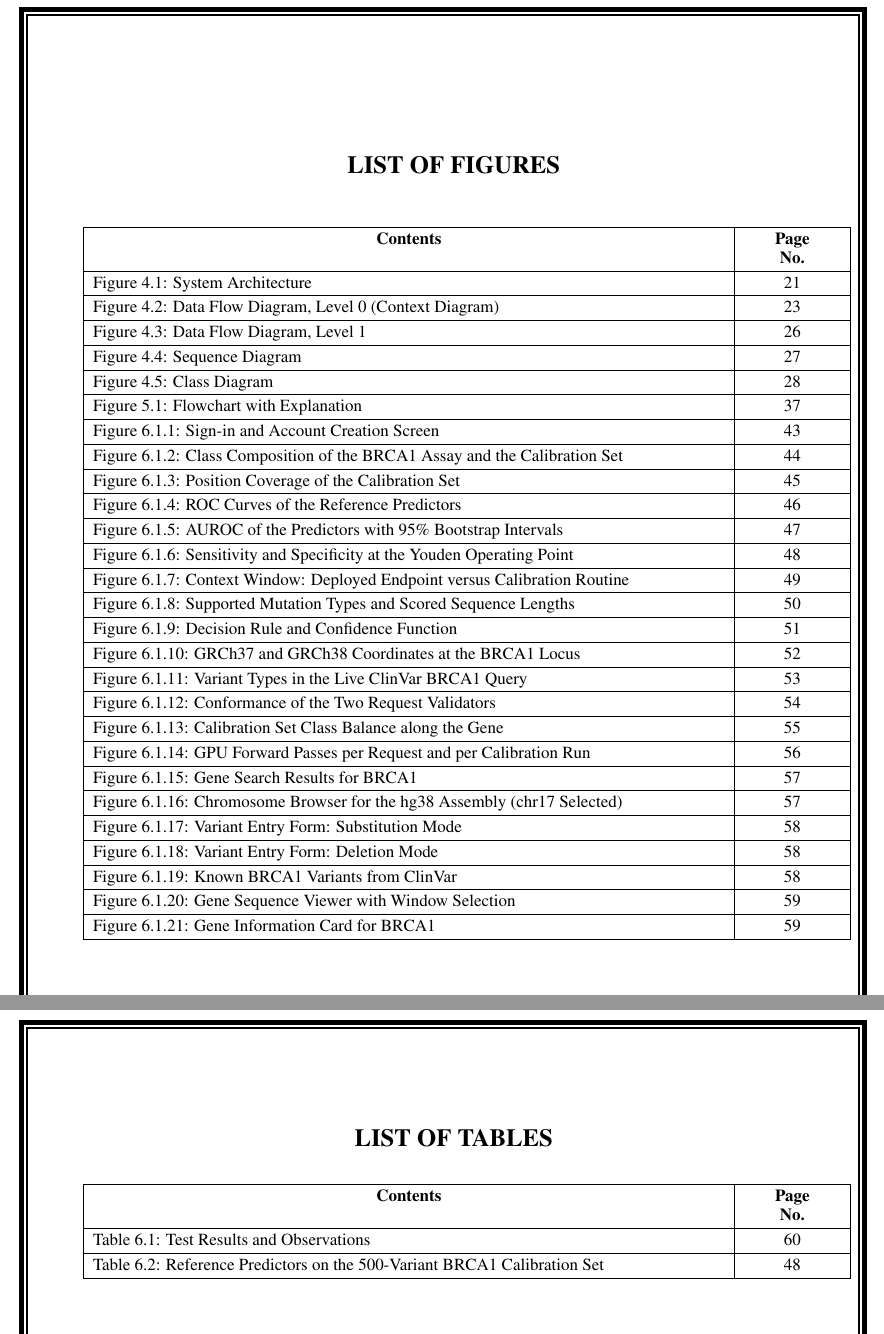
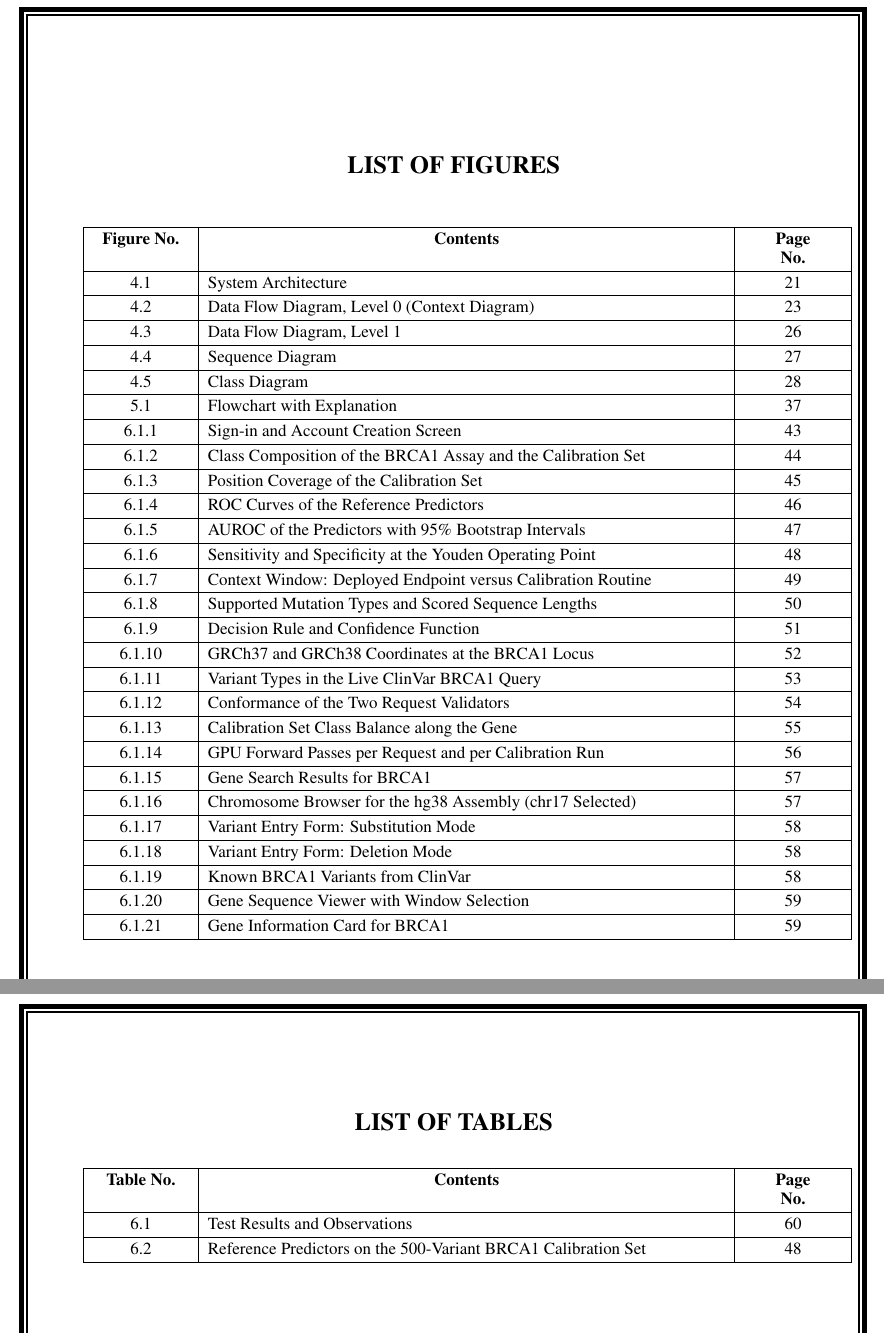
Before and after one commit to itsvishwaradhya/variant-analysis-evo2, a LaTeX document (report/main.tex, which reads report/front.tex, report/lof6.tex): two parts of pages 7 and 8 of 75, joined at a grey line, cut so that both start at the same text. Compiled offline with pdfLaTeX.

Commit message:
Acknowledgement: indent paragraphs and break the principal's line; List of Figures and Tables: separate Figure/Table No. and Contents columns
Co-Authored-By: Claude Sonnet 5.5 <noreply@anthropic.com>
Claude-Session: https://claude.ai/code/session_01CequjgGTrwCbt4VYbTqtVs

```diff
--- a/report/front.tex
+++ b/report/front.tex
@@ -205,14 +206,14 @@ We also thank the Arc Institute for releasing the Evo~2 model and its code openl
 \begingroup
 \fontsize{11}{12.5}\selectfont\renewcommand{\baselinestretch}{1}\selectfont\setlength{\parskip}{0pt}
 \renewcommand{\arraystretch}{1.25}
-\hspace*{1.8pt}\begin{tabular}{|p{409pt}|p{63pt}|}
-\hline \centering\textbf{Contents} & \centering\textbf{Page\\ No.}\tabularnewline
-\hline Figure 4.1: System Architecture & \centering\pg{fig:4.1}\tabularnewline
-\hline Figure 4.2: Data Flow Diagram, Level 0 (Context Diagram) & \centering\pg{fig:4.2}\tabularnewline
-\hline Figure 4.3: Data Flow Diagram, Level 1 & \centering\pg{fig:4.3}\tabularnewline
-\hline Figure 4.4: Sequence Diagram & \centering\pg{fig:4.4}\tabularnewline
-\hline Figure 4.5: Class Diagram & \centering\pg{fig:4.5}\tabularnewline
-\hline Figure 5.1: Flowchart with Explanation & \centering\pg{fig:5.1}\tabularnewline
+\hspace*{1.8pt}\begin{tabular}{|p{62pt}|p{335pt}|p{63pt}|}
+\hline \centering\textbf{Figure No.} & \centering\textbf{Contents} & \centering\textbf{Page\\ No.}\tabularnewline
+\hline \centering 4.1 & System Architecture & \centering\pg{fig:4.1}\tabularnewline
+\hline \centering 4.2 & Data Flow Diagram, Level 0 (Context Diagram) & \centering\pg{fig:4.2}\tabularnewline
+\hline \centering 4.3 & Data Flow Diagram, Level 1 & \centering\pg{fig:4.3}\tabularnewline
+\hline \centering 4.4 & Sequence Diagram & \centering\pg{fig:4.4}\tabularnewline
+\hline \centering 4.5 & Class Diagram & \centering\pg{fig:4.5}\tabularnewline
+\hline \centering 5.1 & Flowchart with Explanation & \centering\pg{fig:5.1}\tabularnewline
 \lofsixrows\end{tabular}
 \endgroup
 \newpage
@@ -223,10 +224,10 @@ We also thank the Arc Institute for releasing the Evo~2 model and its code openl
 \begingroup
 \fontsize{11}{12.5}\selectfont\renewcommand{\baselinestretch}{1}\selectfont\setlength{\parskip}{0pt}
 \renewcommand{\arraystretch}{1.25}
-\hspace*{1.8pt}\begin{tabular}{|p{409pt}|p{63pt}|}
-\hline \centering\textbf{Contents} & \centering\textbf{Page\\ No.}\tabularnewline
-\hline Table 6.1: Test Results and Observations & \centering\pg{tab:6.1}\tabularnewline
-\hline Table 6.2: Reference Predictors on the 500-Variant BRCA1 Calibration Set & \centering\pg{tab:6.2}\tabularnewline
+\hspace*{1.8pt}\begin{tabular}{|p{62pt}|p{335pt}|p{63pt}|}
+\hline \centering\textbf{Table No.} & \centering\textbf{Contents} & \centering\textbf{Page\\ No.}\tabularnewline
+\hline \centering 6.1 & Test Results and Observations & \centering\pg{tab:6.1}\tabularnewline
+\hline \centering 6.2 & Reference Predictors on the 500-Variant BRCA1 Calibration Set & \centering\pg{tab:6.2}\tabularnewline
 \hline
 \end{tabular}
 \endgroup
--- a/report/lof6.tex
+++ b/report/lof6.tex
@@ -1,22 +1 @@
 \newcommand{\lofsixrows}{%
-\hline Figure 6.1.1: Sign-in and Account Creation Screen & \centering\pg{fig:6.1.1}\tabularnewline%
-\hline Figure 6.1.2: Class Composition of the BRCA1 Assay and the Calibration Set & \centering\pg{fig:6.1.2}\tabularnewline%
-\hline Figure 6.1.3: Position Coverage of the Calibration Set & \centering\pg{fig:6.1.3}\tabularnewline%
-\hline Figure 6.1.4: ROC Curves of the Reference Predictors & \centering\pg{fig:6.1.4}\tabularnewline%
-\hline Figure 6.1.5: AUROC of the Predictors with 95\% Bootstrap Intervals & \centering\pg{fig:6.1.5}\tabularnewline%
-\hline Figure 6.1.6: Sensitivity and Specificity at the Youden Operating Point & \centering\pg{fig:6.1.6}\tabularnewline%
-\hline Figure 6.1.7: Context Window: Deployed Endpoint versus Calibration Routine & \centering\pg{fig:6.1.7}\tabularnewline%
-\hline Figure 6.1.8: Supported Mutation Types and Scored Sequence Lengths & \centering\pg{fig:6.1.8}\tabularnewline%
-\hline Figure 6.1.9: Decision Rule and Confidence Function & \centering\pg{fig:6.1.9}\tabularnewline%
-\hline Figure 6.1.10: GRCh37 and GRCh38 Coordinates at the BRCA1 Locus & \centering\pg{fig:6.1.10}\tabularnewline%
-\hline Figure 6.1.11: Variant Types in the Live ClinVar BRCA1 Query & \centering\pg{fig:6.1.11}\tabularnewline%
-\hline Figure 6.1.12: Conformance of the Two Request Validators & \centering\pg{fig:6.1.12}\tabularnewline%
-\hline Figure 6.1.13: Calibration Set Class Balance along the Gene & \centering\pg{fig:6.1.13}\tabularnewline%
-\hline Figure 6.1.14: GPU Forward Passes per Request and per Calibration Run & \centering\pg{fig:6.1.14}\tabularnewline%
-\hline Figure 6.1.15: Gene Search Results for BRCA1 & \centering\pg{fig:6.1.15}\tabularnewline%
-\hline Figure 6.1.16: Chromosome Browser for the hg38 Assembly (chr17 Selected) & \centering\pg{fig:6.1.16}\tabularnewline%
-\hline Figure 6.1.17: Variant Entry Form: Substitution Mode & \centering\pg{fig:6.1.17}\tabularnewline%
-\hline Figure 6.1.18: Variant Entry Form: Deletion Mode & \centering\pg{fig:6.1.18}\tabularnewline%
-\hline Figure 6.1.19: Known BRCA1 Variants from ClinVar & \centering\pg{fig:6.1.19}\tabularnewline%
-\hline Figure 6.1.20: Gene Sequence Viewer with Window Selection & \centering\pg{fig:6.1.20}\tabularnewline%
-\hline Figure 6.1.21: Gene Information Card for BRCA1 & \centering\pg{fig:6.1.21}\tabularnewline%
```
Also changed, not shown: report/Final_Project_Report_Evo2Serve.pdf, report/front.tex (5 more changed lines), report/lof6.tex (21 more changed lines), 1 other file.
